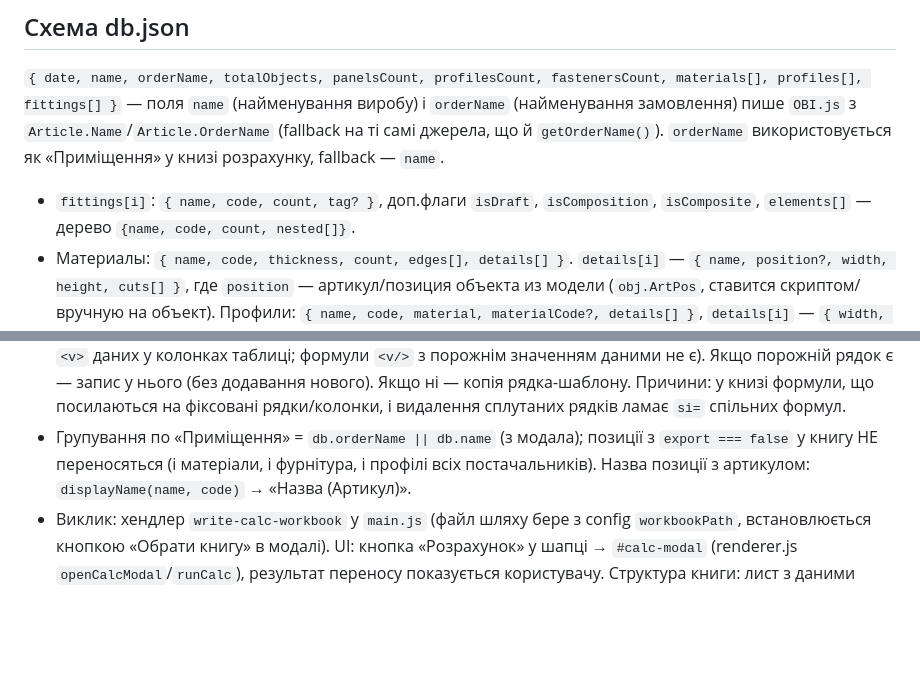
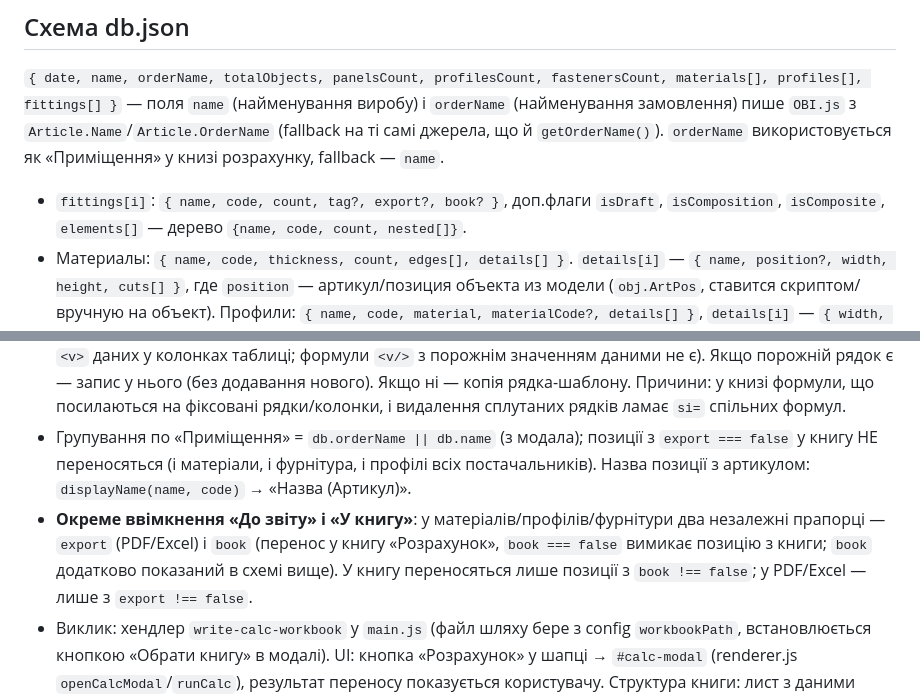
Before and after one commit to shadelete/OBI, a Markdown page: AGENTS.md, 2 parts joined by grey strips. Drawn GitHub-style; blank space fills up the shorter version.

Commit message:
docs: прапорець book (перенос у книгу) окремо від export (PDF/Excel)

```diff
--- a/AGENTS.md
+++ b/AGENTS.md
@@ -46,7 +46,7 @@
 
 ## Схема db.json
 `{ date, name, orderName, totalObjects, panelsCount, profilesCount, fastenersCount, materials[], profiles[], fittings[] }` — поля `name` (найменування виробу) і `orderName` (найменування замовлення) пише `OBI.js` з `Article.Name`/`Article.OrderName` (fallback на ті самі джерела, що й `getOrderName()`). `orderName` використовується як «Приміщення» у книзі розрахунку, fallback — `name`.
-- `fittings[i]`: `{ name, code, count, tag? }`, доп.флаги `isDraft`, `isComposition`, `isComposite`, `elements[]` — дерево `{name, code, count, nested[]}`.
+- `fittings[i]`: `{ name, code, count, tag?, export?, book? }`, доп.флаги `isDraft`, `isComposition`, `isComposite`, `elements[]` — дерево `{name, code, count, nested[]}`.
 - Материалы: `{ name, code, thickness, count, edges[], details[] }`. `details[i]` — `{ name, position?, width, height, cuts[] }`, где `position` — артикул/позиция объекта из модели (`obj.ArtPos`, ставится скриптом/вручную на объект). Профили: `{ name, code, material, materialCode?, details[] }`, `details[i]` — `{ width, thickness, length, count, positions[]? }` (массив артикулов, т.к. по позициям профили не группируются). `materialCode` (артикул материала) и сам `code` профиля пишет `OBI.js` приоритетно из `splitName(obj.MaterialName).code`, fallback — артикул профиля, извлечённый из `(Артикул NNN)` в названии (т.е. артикул профиля = артикул его материала). В книгу «Розрахунок» профілі потрапляють назвою матеріалу `material` з артикулом `materialCode`/`code` у дужках; интерфейс профиля тоже показывает артикул материала. Материалы/профили (и правки тегов/count/export) рендерятся в `src/renderer.js` (см. `renderFittings`, `saveFit*`); изменения сохраняются обратно в тот же db.json через IPC `save-db`. Колонка «Поз.» в Excel-экспорте (src/export.js) берёт `position`/`positions` из модели, при отсутствии — порядковый номер.
 
 ## Renderer / UI — структура, стили, расширенные state-ки
@@ -124,4 +124,5 @@
 - Рядки переносу **копіюються з наявного рядка-шаблону** (XML-фрагмент) і підміняються значеннями — так зберігаються посилання на стилі (s=) і структура `r`/`t`.
 - **Перевикористання порожніх рядків**: спершу шукається перший вільний рядок таблиці (таблиця без `<v>` даних у колонках таблиці; формули `<v/>` з порожнім значенням даними не є). Якщо порожній рядок є — запис у нього (без додавання нового). Якщо ні — копія рядка-шаблону. Причини: у книзі формули, що посилаються на фіксовані рядки/колонки, і видалення сплутаних рядків ламає `si=` спільних формул.
 - Групування по «Приміщення» = `db.orderName || db.name` (з модала); позиції з `export === false` у книгу НЕ переносяться (і матеріали, і фурнітура, і профілі всіх постачальників). Назва позиції з артикулом: `displayName(name, code)` → «Назва (Артикул)».
+- **Окреме ввімкнення «До звіту» і «У книгу»**: у матеріалів/профілів/фурнітури два незалежні прапорці — `export` (PDF/Excel) і `book` (перенос у книгу «Розрахунок», `book === false` вимикає позицію з книги; `book` додатково показаний в схемі вище). У книгу переносяться лише позиції з `book !== false`; у PDF/Excel — лише з `export !== false`.
 - Виклик: хендлер `write-calc-workbook` у `main.js` (файл шляху бере з config `workbookPath`, встановлюється кнопкою «Обрати книгу» в модалі). UI: кнопка «Розрахунок» у шапці → `#calc-modal` (renderer.js `openCalcModal`/`runCalc`), результат переносу показується користувачу. Структура книги: лист з даними фурнітури, колонки: назва, артикул, кількість, формула тощо; мерж рядків і колонок (у т.ч. «Готово»/«Добавлено») залежить від макета — не зачіпати без тесту на реальному xlsm.
```
